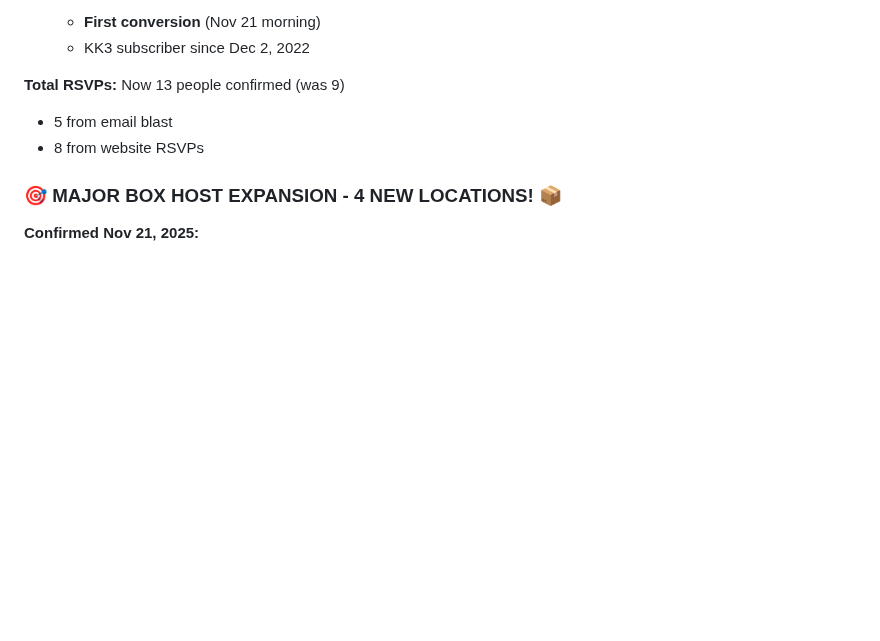
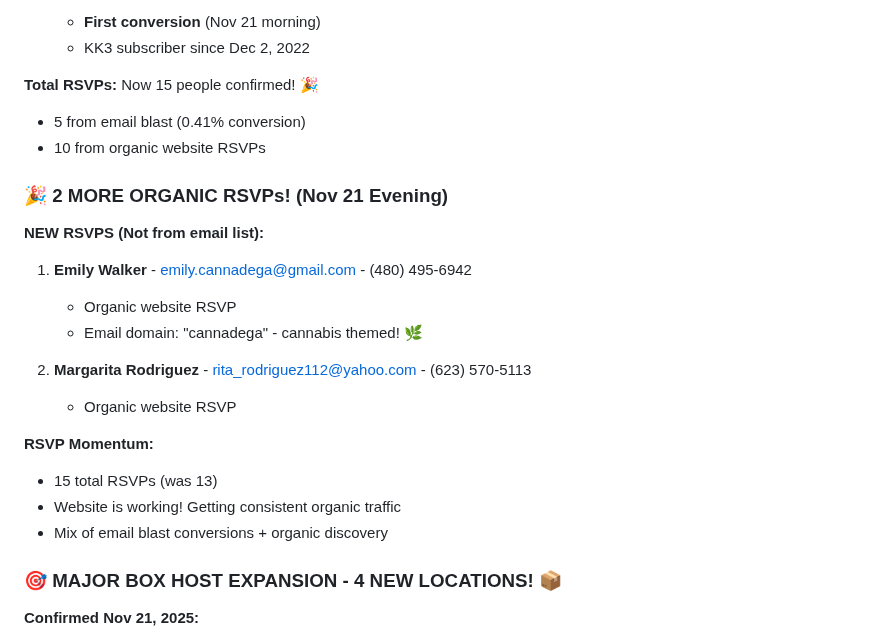
Before and after one commit to arealicehole/kk6, a Markdown page: WORKING_NOTES.md, the part around the change. GitHub-like rendering; blank space fills up the shorter version.

Commit message:
Update working notes: 2 new organic RSVPs
- Emily Walker (cannadega email domain!)
- Margarita Rodriguez
- Total RSVPs: 15 (up from 13)
- 5 from email blast + 10 organic
- Website momentum continues!

```diff
--- a/WORKING_NOTES.md
+++ b/WORKING_NOTES.md
@@ -87,9 +87,25 @@
    - **First conversion** (Nov 21 morning)
    - KK3 subscriber since Dec 2, 2022
 
-**Total RSVPs:** Now 13 people confirmed (was 9)
-- 5 from email blast
-- 8 from website RSVPs
+**Total RSVPs:** Now 15 people confirmed! 🎉
+- 5 from email blast (0.41% conversion)
+- 10 from organic website RSVPs
+
+### 🎉 2 MORE ORGANIC RSVPs! (Nov 21 Evening)
+
+**NEW RSVPS (Not from email list):**
+
+1. **Emily Walker** - emily.cannadega@gmail.com - (480) 495-6942
+   - Organic website RSVP
+   - Email domain: "cannadega" - cannabis themed! 🌿
+
+2. **Margarita Rodriguez** - rita_rodriguez112@yahoo.com - (623) 570-5113
+   - Organic website RSVP
+
+**RSVP Momentum:**
+- 15 total RSVPs (was 13)
+- Website is working! Getting consistent organic traffic
+- Mix of email blast conversions + organic discovery
 
 ### 🎯 MAJOR BOX HOST EXPANSION - 4 NEW LOCATIONS! 📦
 
```
